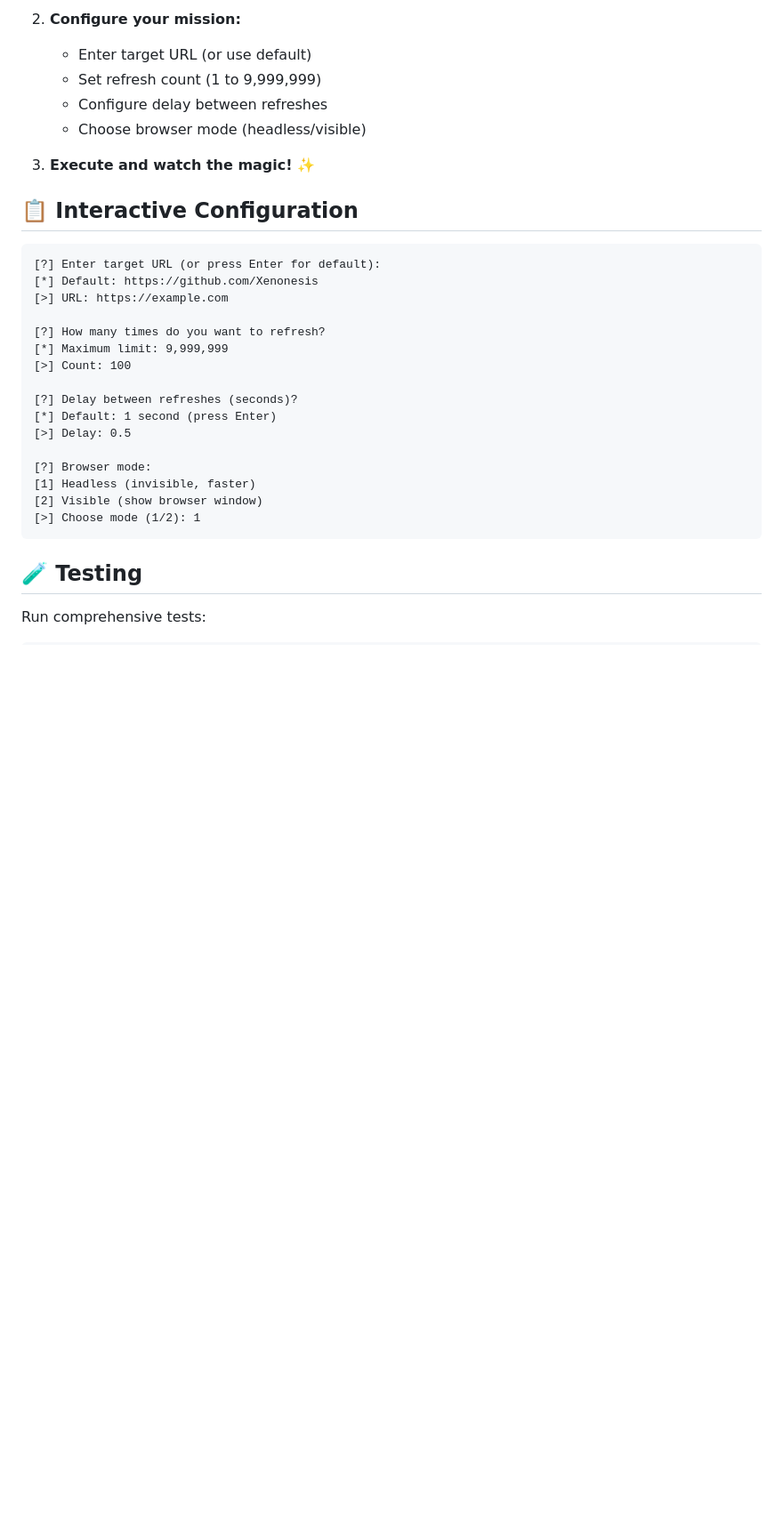
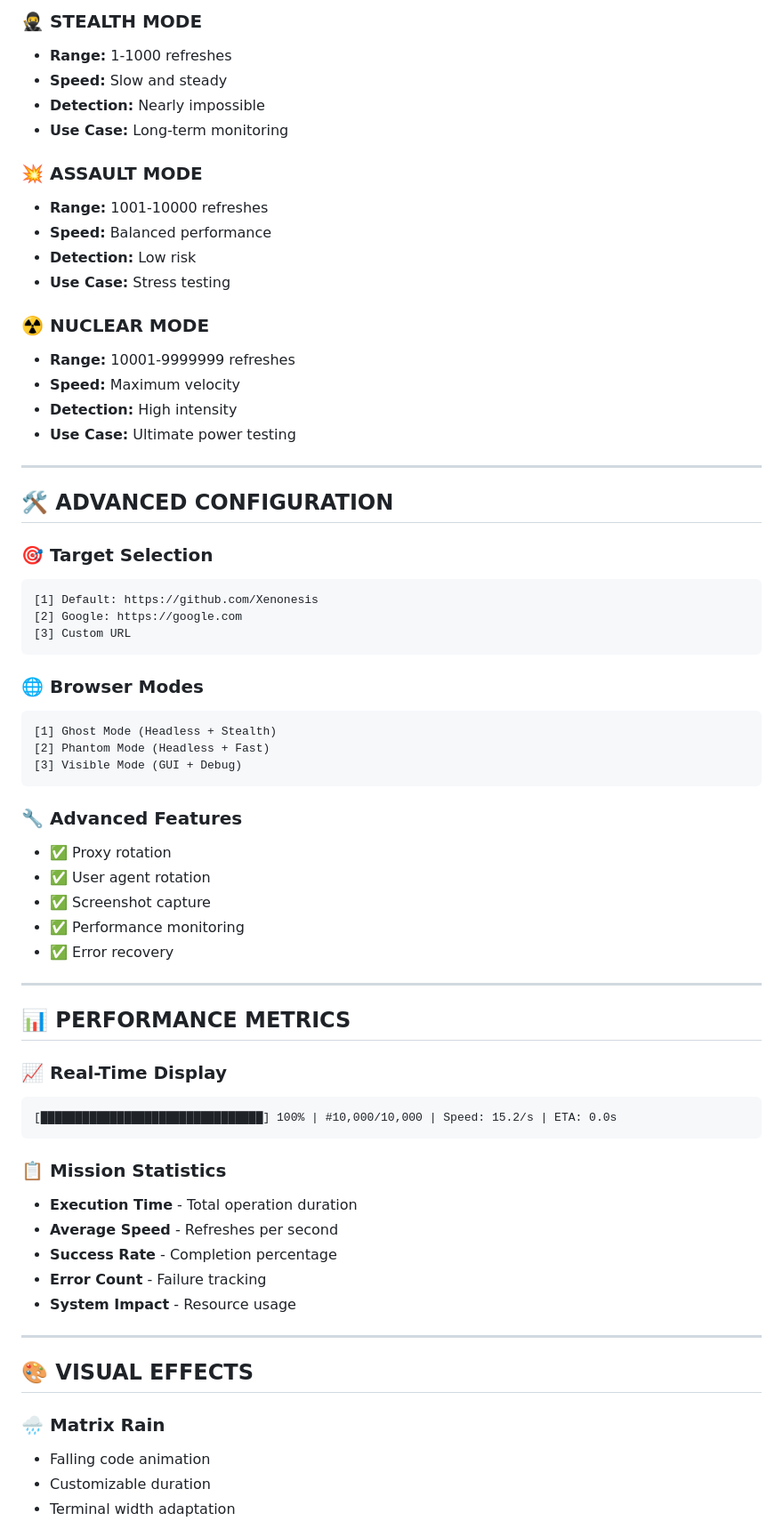
Before and after one commit to Xenonesis/Refresho, a Markdown page: README.md, the part around one of its changes. Shown at 89% size. Rendered like a GitHub page; blank space fills up the shorter version.

````diff
--- a/README.md
+++ b/README.md
@@ -62,33 +72,69 @@ python refresh_bot.py
 
-2. **Configure your mission:**
-   - Enter target URL (or use default)
-   - Set refresh count (1 to 9,999,999)
-   - Configure delay between refreshes
-   - Choose browser mode (headless/visible)
+### 🥷 **STEALTH MODE**
+- **Range:** 1-1000 refreshes
+- **Speed:** Slow and steady
+- **Detection:** Nearly impossible
+- **Use Case:** Long-term monitoring
 
-3. **Execute and watch the magic!** ✨
+### 💥 **ASSAULT MODE**
+- **Range:** 1001-10000 refreshes
+- **Speed:** Balanced performance
+- **Detection:** Low risk
+- **Use Case:** Stress testing
 
-## 📋 Interactive Configuration
+### ☢️ **NUCLEAR MODE**
+- **Range:** 10001-9999999 refreshes
+- **Speed:** Maximum velocity
+- **Detection:** High intensity
+- **Use Case:** Ultimate power testing
 
+---
+
+## 🛠️ ADVANCED CONFIGURATION
+
+### 🎯 **Target Selection**
 ```
-[?] Enter target URL (or press Enter for default):
-[*] Default: https://github.com/Xenonesis
-[>] URL: https://example.com
-
-[?] How many times do you want to refresh?
-[*] Maximum limit: 9,999,999
-[>] Count: 100
-
-[?] Delay between refreshes (seconds)?
-[*] Default: 1 second (press Enter)
-[>] Delay: 0.5
-
-[?] Browser mode:
-[1] Headless (invisible, faster)
-[2] Visible (show browser window)
-[>] Choose mode (1/2): 1
+[1] Default: https://github.com/Xenonesis
+[2] Google: https://google.com
+[3] Custom URL
 ```
 
-## 🧪 Testing
+### 🌐 **Browser Modes**
+```
+[1] Ghost Mode (Headless + Stealth)
+[2] Phantom Mode (Headless + Fast)
+[3] Visible Mode (GUI + Debug)
+```
 
-Run comprehensive tests:
+### 🔧 **Advanced Features**
+- ✅ Proxy rotation
+- ✅ User agent rotation
+- ✅ Screenshot capture
+- ✅ Performance monitoring
+- ✅ Error recovery
+
+---
+
+## 📊 PERFORMANCE METRICS
+
+### 📈 **Real-Time Display**
+```
+[████████████████████████████████] 100% | #10,000/10,000 | Speed: 15.2/s | ETA: 0.0s
+```
+
+### 📋 **Mission Statistics**
+- **Execution Time** - Total operation duration
+- **Average Speed** - Refreshes per second
+- **Success Rate** - Completion percentage
+- **Error Count** - Failure tracking
+- **System Impact** - Resource usage
+
+---
+
+## 🎨 VISUAL EFFECTS
+
+### 🌧️ **Matrix Rain**
+- Falling code animation
+- Customizable duration
+- Terminal width adaptation
+
````
Also changed, not shown: other parts of README.md (+249 -98 lines).
